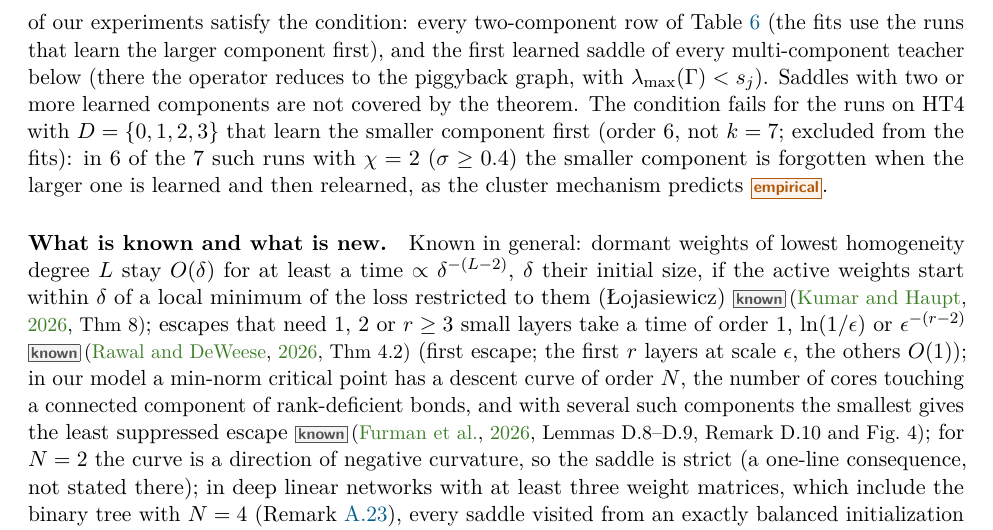
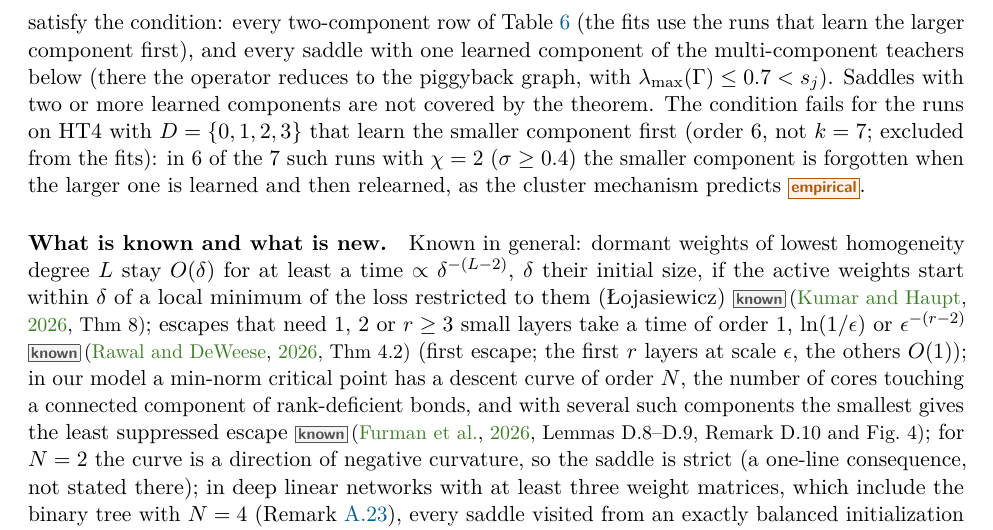
Before and after one commit to seamus-fallows/TTN-regimes, a LaTeX paper (report/main.tex, which reads report/sections/04_saddle_to_saddle.tex): part of page 26 of 111, cut so that both start at the same text. Compiled offline with pdfLaTeX.

Commit message:
Report Sec. 4.4: condition holds at every one-component saddle of the multi-component teachers (not 'first saddle')
Co-Authored-By: Claude Opus 5.5 <noreply@anthropic.com>

```diff
--- a/report/sections/04_saddle_to_saddle.tex
+++ b/report/sections/04_saddle_to_saddle.tex
@@ -412,10 +412,10 @@ $110000$, together with old rotations of cores 4 and 5, descend at order 4 ($-0.
 predicted); gradient flow escapes in $\propto\isc^{-2}$ instead of $\isc^{-3}$ and then forgets the first
 component \derived{} (checked on this teacher; from small initialization only some seeds visit the
 saddle). Which of our experiments satisfy the condition: every two-component row of
-\cref{tab:locality-exponents} (the fits use the runs that learn the larger component first), and the
-first learned saddle of every multi-component teacher below (there the operator reduces to the
-piggyback graph, with $\lambda_{\max}(\Gamma)<\tw j$). Saddles with two or more learned components are
-not covered by the theorem. The condition fails for the runs on HT4 with $D=\{0,1,2,3\}$ that learn the
+\cref{tab:locality-exponents} (the fits use the runs that learn the larger component first), and every
+saddle with one learned component of the multi-component teachers below (there the operator reduces to
+the piggyback graph, with $\lambda_{\max}(\Gamma)\le0.7<\tw j$). Saddles with two or more learned
+components are not covered by the theorem. The condition fails for the runs on HT4 with $D=\{0,1,2,3\}$ that learn the
 smaller component first (order $6$, not $k=7$; excluded from the fits): in 6 of the 7 such runs with
 $\chi=2$ ($\isc\ge0.4$) the smaller component is forgotten when the larger one is learned and then
 relearned, as the cluster mechanism predicts \empirical.
```
